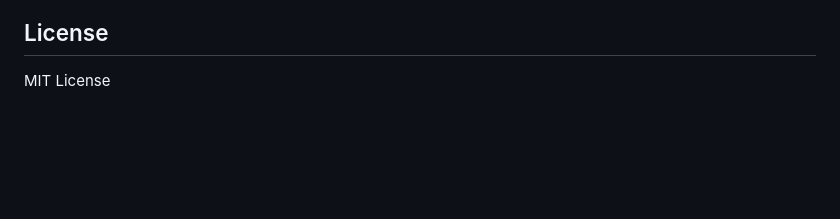
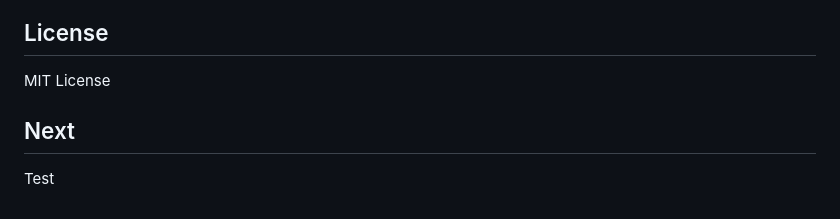
Before and after one commit to sukumar-test/expense-tracker, a Markdown page: README.md, the part around the change. Rendered like a GitHub page; blank space fills up the shorter version.

Commit message:
Add 'Next' section to README

```diff
--- a/README.md
+++ b/README.md
@@ -140,3 +140,7 @@ To enable automatic deployment to Azure, set up the following secrets in your Gi
 ## License
 
 MIT License
+
+## Next
+
+Test
```
